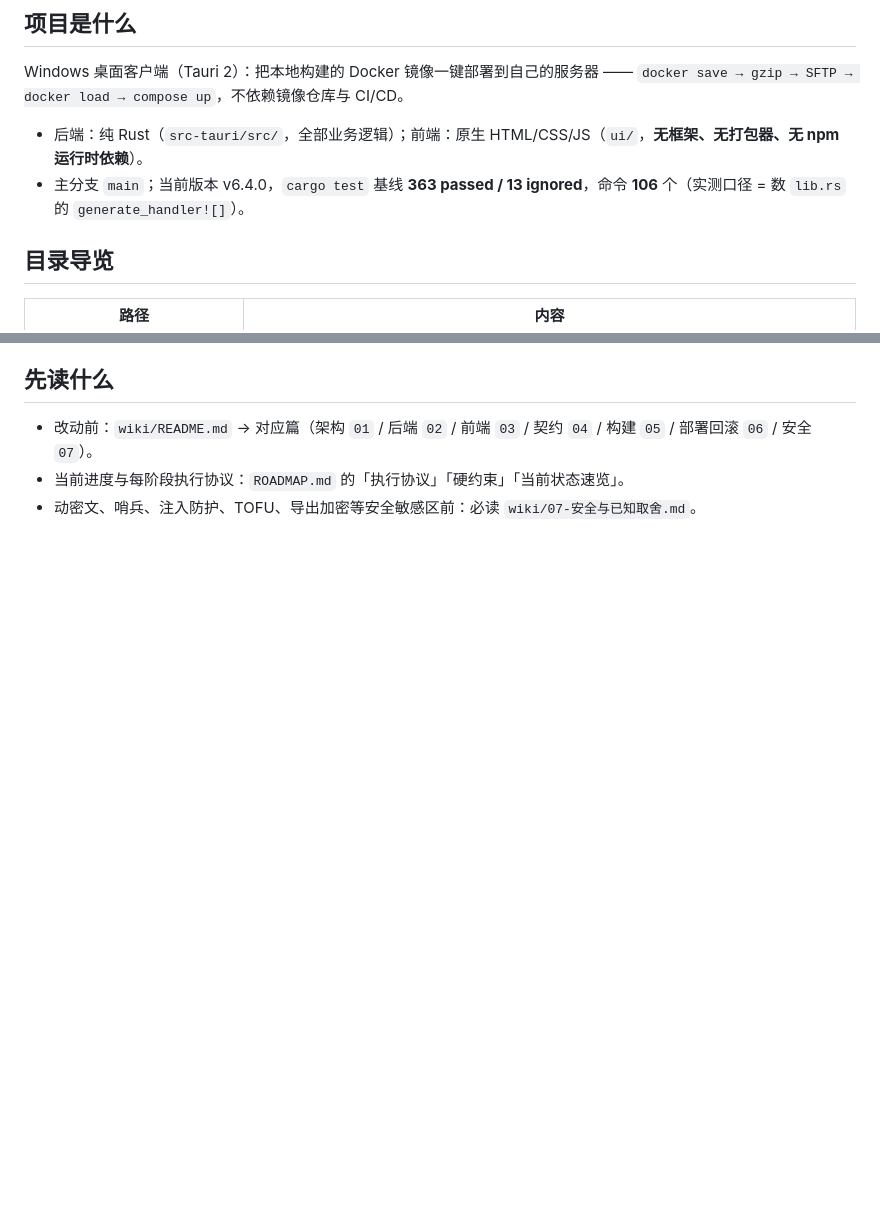
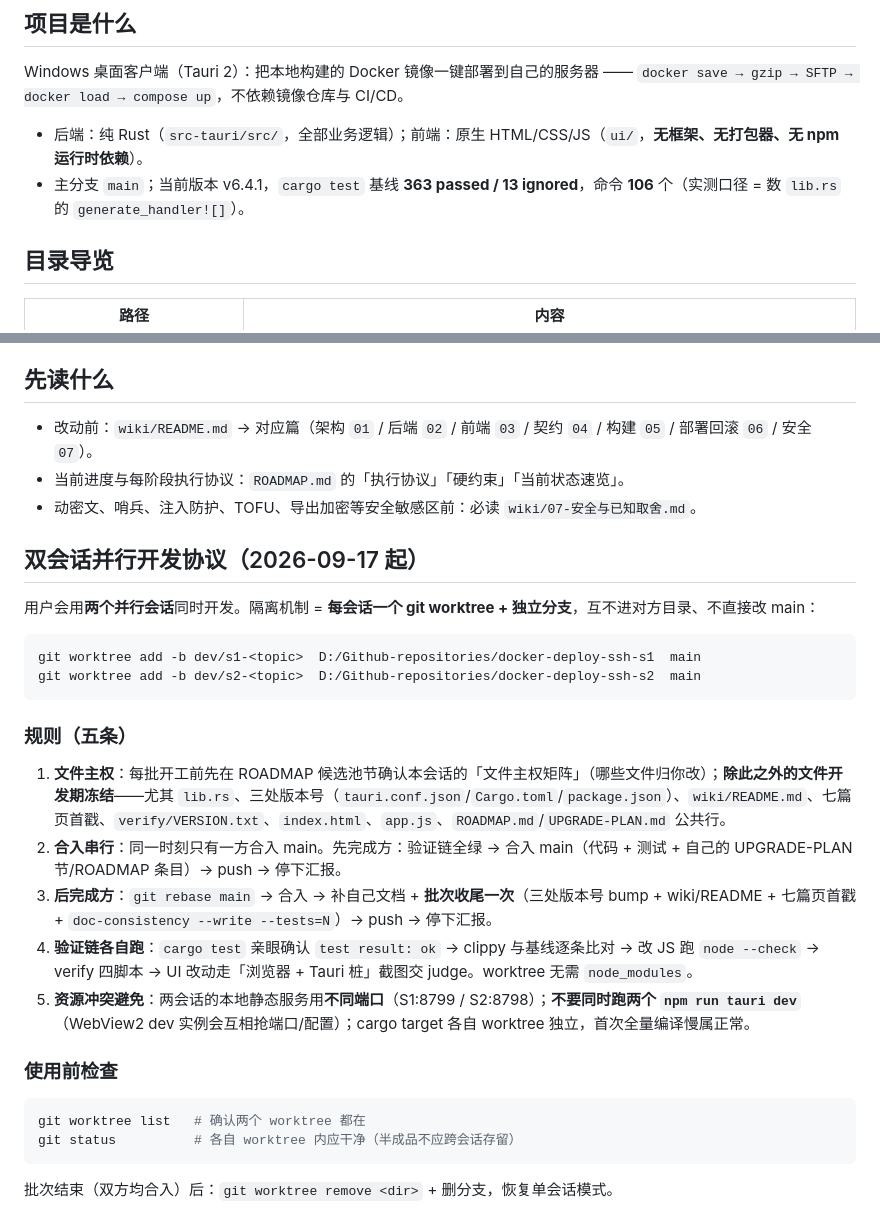
Before and after one commit to yjkz/Docker-Deploy-SSH, a Markdown page: AGENTS.md, 2 parts joined by grey strips. Rendered like a GitHub page; blank space fills up the shorter version.

````diff
--- a/AGENTS.md
+++ b/AGENTS.md
@@ -7,7 +7,7 @@
 Windows 桌面客户端（Tauri 2）：把本地构建的 Docker 镜像一键部署到自己的服务器 —— `docker save → gzip → SFTP → docker load → compose up`，不依赖镜像仓库与 CI/CD。
 
 - 后端：纯 Rust（`src-tauri/src/`，全部业务逻辑）；前端：原生 HTML/CSS/JS（`ui/`，**无框架、无打包器、无 npm 运行时依赖**）。
-- 主分支 `main`；当前版本 v6.4.0，`cargo test` 基线 **363 passed / 13 ignored**，命令 **106** 个（实测口径 = 数 `lib.rs` 的 `generate_handler![]`）。
+- 主分支 `main`；当前版本 v6.4.1，`cargo test` 基线 **363 passed / 13 ignored**，命令 **106** 个（实测口径 = 数 `lib.rs` 的 `generate_handler![]`）。
 
 ## 目录导览
 
@@ -80,3 +80,29 @@ node verify/doc-consistency.js   # 版本号/命令数/测试数/七篇页首版
 - 改动前：`wiki/README.md` → 对应篇（架构 `01` / 后端 `02` / 前端 `03` / 契约 `04` / 构建 `05` / 部署回滚 `06` / 安全 `07`）。
 - 当前进度与每阶段执行协议：`ROADMAP.md` 的「执行协议」「硬约束」「当前状态速览」。
 - 动密文、哨兵、注入防护、TOFU、导出加密等安全敏感区前：必读 `wiki/07-安全与已知取舍.md`。
+
+## 双会话并行开发协议（2026-09-17 起）
+
+用户会用**两个并行会话**同时开发。隔离机制 = **每会话一个 git worktree + 独立分支**，互不进对方目录、不直接改 main：
+
+```
+git worktree add -b dev/s1-<topic>  D:/Github-repositories/docker-deploy-ssh-s1  main
+git worktree add -b dev/s2-<topic>  D:/Github-repositories/docker-deploy-ssh-s2  main
+```
+
+### 规则（五条）
+
+1. **文件主权**：每批开工前先在 ROADMAP 候选池节确认本会话的「文件主权矩阵」（哪些文件归你改）；**除此之外的文件开发期冻结**——尤其 `lib.rs`、三处版本号（`tauri.conf.json`/`Cargo.toml`/`package.json`）、`wiki/README.md`、七篇页首戳、`verify/VERSION.txt`、`index.html`、`app.js`、`ROADMAP.md`/`UPGRADE-PLAN.md` 公共行。
+2. **合入串行**：同一时刻只有一方合入 main。先完成方：验证链全绿 → 合入 main（代码 + 测试 + 自己的 UPGRADE-PLAN 节/ROADMAP 条目）→ push → 停下汇报。
+3. **后完成方**：`git rebase main` → 合入 → 补自己文档 + **批次收尾一次**（三处版本号 bump + wiki/README + 七篇页首戳 + `doc-consistency --write --tests=N`）→ push → 停下汇报。
+4. **验证链各自跑**：`cargo test` 亲眼确认 `test result: ok` → clippy 与基线逐条比对 → 改 JS 跑 `node --check` → verify 四脚本 → UI 改动走「浏览器 + Tauri 桩」截图交 judge。worktree 无需 `node_modules`。
+5. **资源冲突避免**：两会话的本地静态服务用**不同端口**（S1:8799 / S2:8798）；**不要同时跑两个 `npm run tauri dev`**（WebView2 dev 实例会互相抢端口/配置）；cargo target 各自 worktree 独立，首次全量编译慢属正常。
+
+### 使用前检查
+
+```bash
+git worktree list   # 确认两个 worktree 都在
+git status          # 各自 worktree 内应干净（半成品不应跨会话存留）
+```
+
+批次结束（双方均合入）后：`git worktree remove <dir>` + 删分支，恢复单会话模式。
````
Also changed, not shown: ROADMAP.md (+43 -7 lines).
